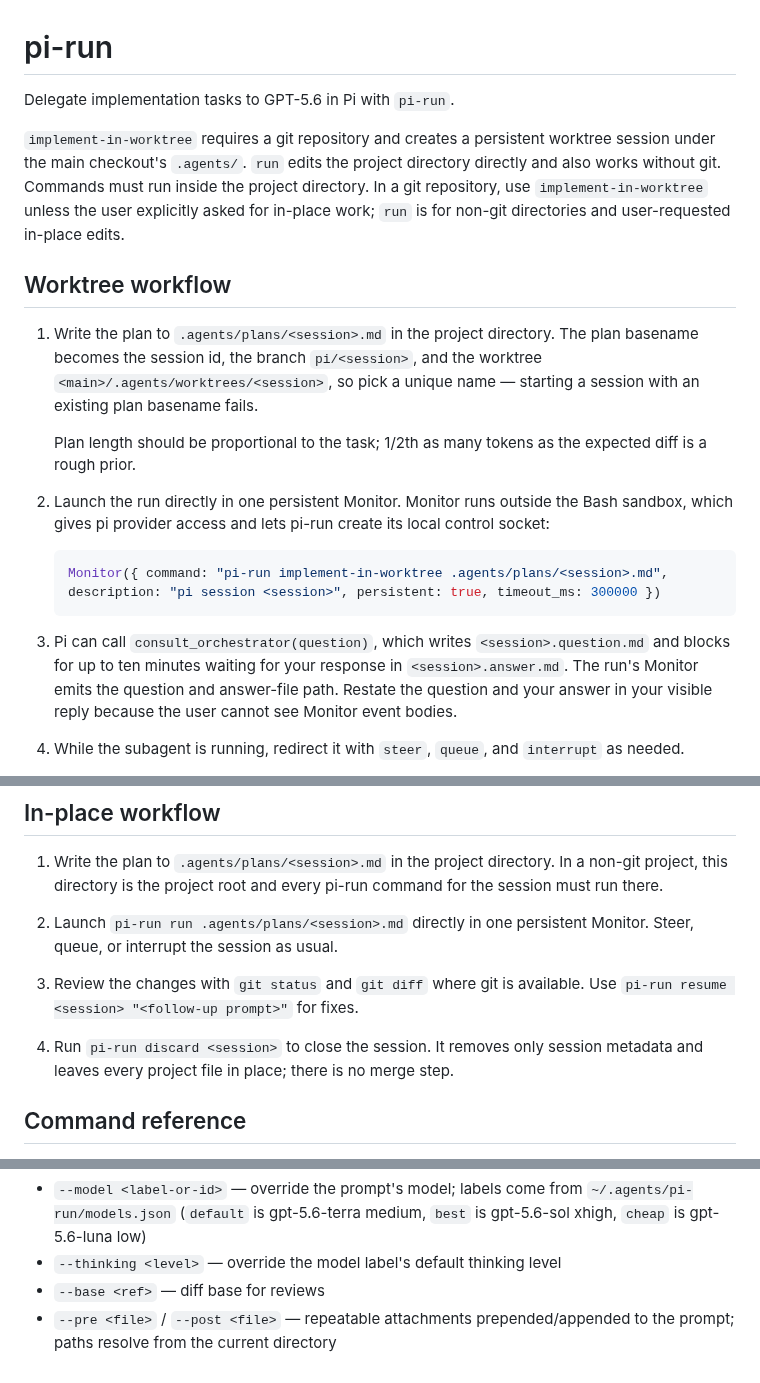
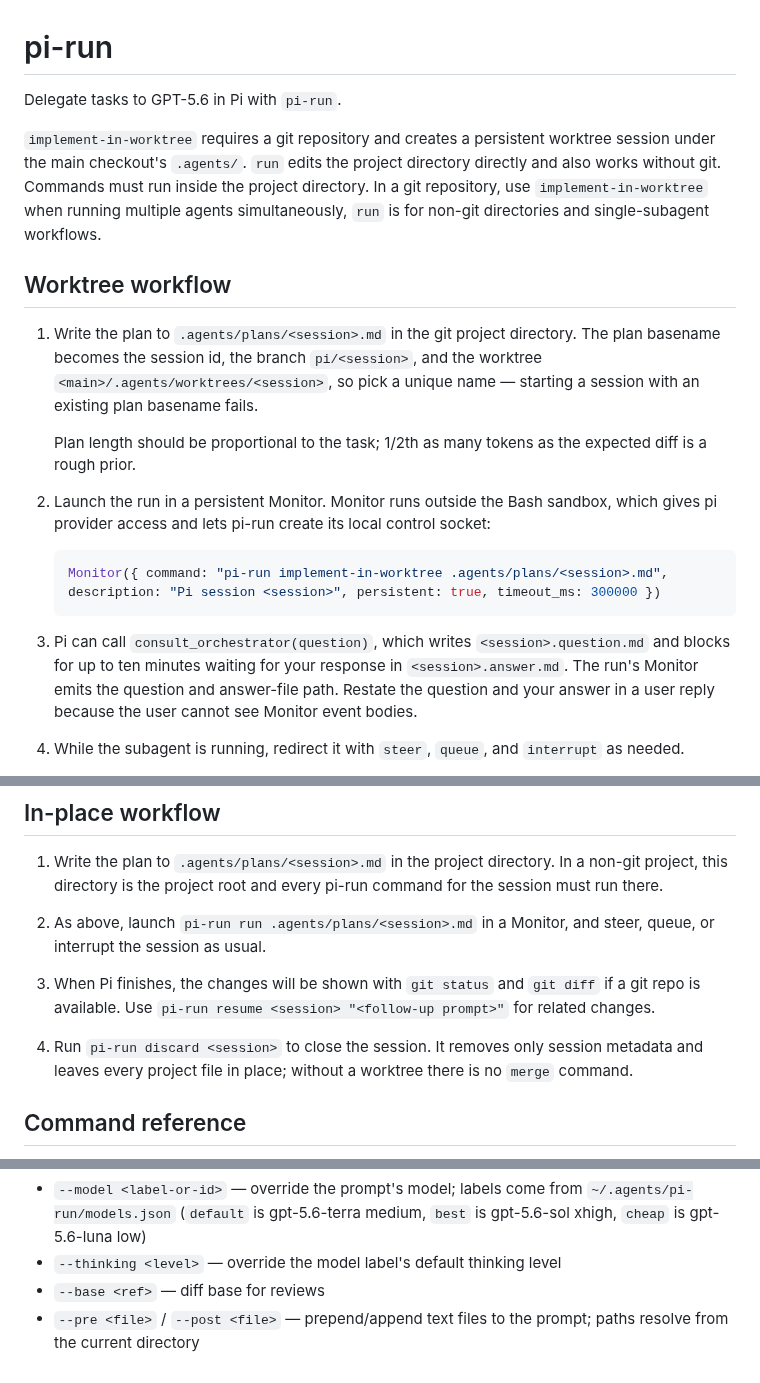
Before and after one commit to ahalekelly/agent-config, a Markdown page: pi-run/docs/pi-run-instructions.md, 3 parts joined by grey strips. Drawn GitHub-style.

Commit message:
pi-run in-place workflow instructions

````diff
--- a/pi-run/docs/pi-run-instructions.md
+++ b/pi-run/docs/pi-run-instructions.md
@@ -1,22 +1,22 @@
 # pi-run
 
-Delegate implementation tasks to GPT-5.6 in Pi with `pi-run`.
+Delegate tasks to GPT-5.6 in Pi with `pi-run`.
 
-`implement-in-worktree` requires a git repository and creates a persistent worktree session under the main checkout's `.agents/`. `run` edits the project directory directly and also works without git. Commands must run inside the project directory. In a git repository, use `implement-in-worktree` unless the user explicitly asked for in-place work; `run` is for non-git directories and user-requested in-place edits.
+`implement-in-worktree` requires a git repository and creates a persistent worktree session under the main checkout's `.agents/`. `run` edits the project directory directly and also works without git. Commands must run inside the project directory. In a git repository, use `implement-in-worktree` when running multiple agents simultaneously, `run` is for non-git directories and single-subagent workflows.
 
 ## Worktree workflow
 
-1. Write the plan to `.agents/plans/<session>.md` in the project directory. The plan basename becomes the session id, the branch `pi/<session>`, and the worktree `<main>/.agents/worktrees/<session>`, so pick a unique name — starting a session with an existing plan basename fails.
+1. Write the plan to `.agents/plans/<session>.md` in the git project directory. The plan basename becomes the session id, the branch `pi/<session>`, and the worktree `<main>/.agents/worktrees/<session>`, so pick a unique name — starting a session with an existing plan basename fails.
 
    Plan length should be proportional to the task; 1/2th as many tokens as the expected diff is a rough prior.
 
-2. Launch the run directly in one persistent Monitor. Monitor runs outside the Bash sandbox, which gives pi provider access and lets pi-run create its local control socket:
+2. Launch the run in a persistent Monitor. Monitor runs outside the Bash sandbox, which gives pi provider access and lets pi-run create its local control socket:
 
    ```js
-   Monitor({ command: "pi-run implement-in-worktree .agents/plans/<session>.md", description: "pi session <session>", persistent: true, timeout_ms: 300000 })
+   Monitor({ command: "pi-run implement-in-worktree .agents/plans/<session>.md", description: "Pi session <session>", persistent: true, timeout_ms: 300000 })
    ```
 
-3. Pi can call `consult_orchestrator(question)`, which writes `<session>.question.md` and blocks for up to ten minutes waiting for your response in `<session>.answer.md`. The run's Monitor emits the question and answer-file path. Restate the question and your answer in your visible reply because the user cannot see Monitor event bodies.
+3. Pi can call `consult_orchestrator(question)`, which writes `<session>.question.md` and blocks for up to ten minutes waiting for your response in `<session>.answer.md`. The run's Monitor emits the question and answer-file path. Restate the question and your answer in a user reply because the user cannot see Monitor event bodies.
 
 4. While the subagent is running, redirect it with `steer`, `queue`, and `interrupt` as needed.
 
@@ -32,11 +32,11 @@ Delegate implementation tasks to GPT-5.6 in Pi with `pi-run`.
 
 1. Write the plan to `.agents/plans/<session>.md` in the project directory. In a non-git project, this directory is the project root and every pi-run command for the session must run there.
 
-2. Launch `pi-run run .agents/plans/<session>.md` directly in one persistent Monitor. Steer, queue, or interrupt the session as usual.
+2. As above, launch `pi-run run .agents/plans/<session>.md` in a Monitor, and steer, queue, or interrupt the session as usual.
 
-3. Review the changes with `git status` and `git diff` where git is available. Use `pi-run resume <session> "<follow-up prompt>"` for fixes.
+3. When Pi finishes, the changes will be shown with `git status` and `git diff` if a git repo is available. Use `pi-run resume <session> "<follow-up prompt>"` for related changes.
 
-4. Run `pi-run discard <session>` to close the session. It removes only session metadata and leaves every project file in place; there is no merge step.
+4. Run `pi-run discard <session>` to close the session. It removes only session metadata and leaves every project file in place; without a worktree there is no `merge` command.
 
 ## Command reference
 
@@ -58,4 +58,4 @@ Trailing flags on prompt commands (implement-in-worktree/run/resume/review/adver
 - `--model <label-or-id>` — override the prompt's model; labels come from `~/.agents/pi-run/models.json` (`default` is gpt-5.6-terra medium, `best` is gpt-5.6-sol xhigh, `cheap` is gpt-5.6-luna low)
 - `--thinking <level>` — override the model label's default thinking level
 - `--base <ref>` — diff base for reviews
-- `--pre <file>` / `--post <file>` — repeatable attachments prepended/appended to the prompt; paths resolve from the current directory
+- `--pre <file>` / `--post <file>` — prepend/append text files to the prompt; paths resolve from the current directory
````
